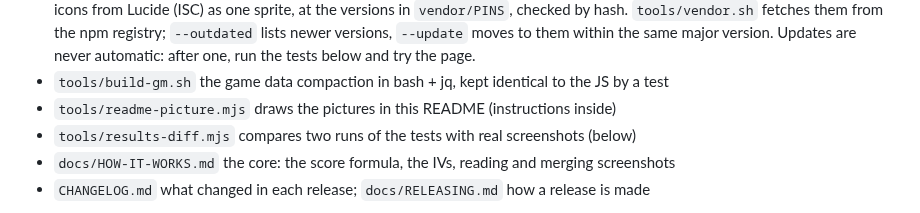
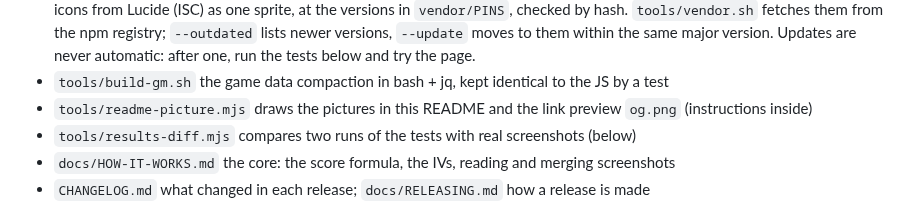
Before and after one commit to alanceil42/xxl-scorer, a Markdown page: README.md, the part around the change. Rendered like a GitHub page.

```diff
--- a/README.md
+++ b/README.md
@@ -199,7 +199,8 @@ No dependencies and no build: plain JavaScript modules.
   the same major version. Updates are never automatic: after one, run the tests below and try
   the page.
 - `tools/build-gm.sh` the game data compaction in bash + jq, kept identical to the JS by a test
-- `tools/readme-picture.mjs` draws the pictures in this README (instructions inside)
+- `tools/readme-picture.mjs` draws the pictures in this README and the link preview `og.png`
+  (instructions inside)
 - `tools/results-diff.mjs` compares two runs of the tests with real screenshots (below)
 - `docs/HOW-IT-WORKS.md` the core: the score formula, the IVs, reading and merging screenshots
 - `CHANGELOG.md` what changed in each release; `docs/RELEASING.md` how a release is made
```
Also changed, not shown: CHANGELOG.md (+2 -0 lines), og.png (added), 4 other files.
